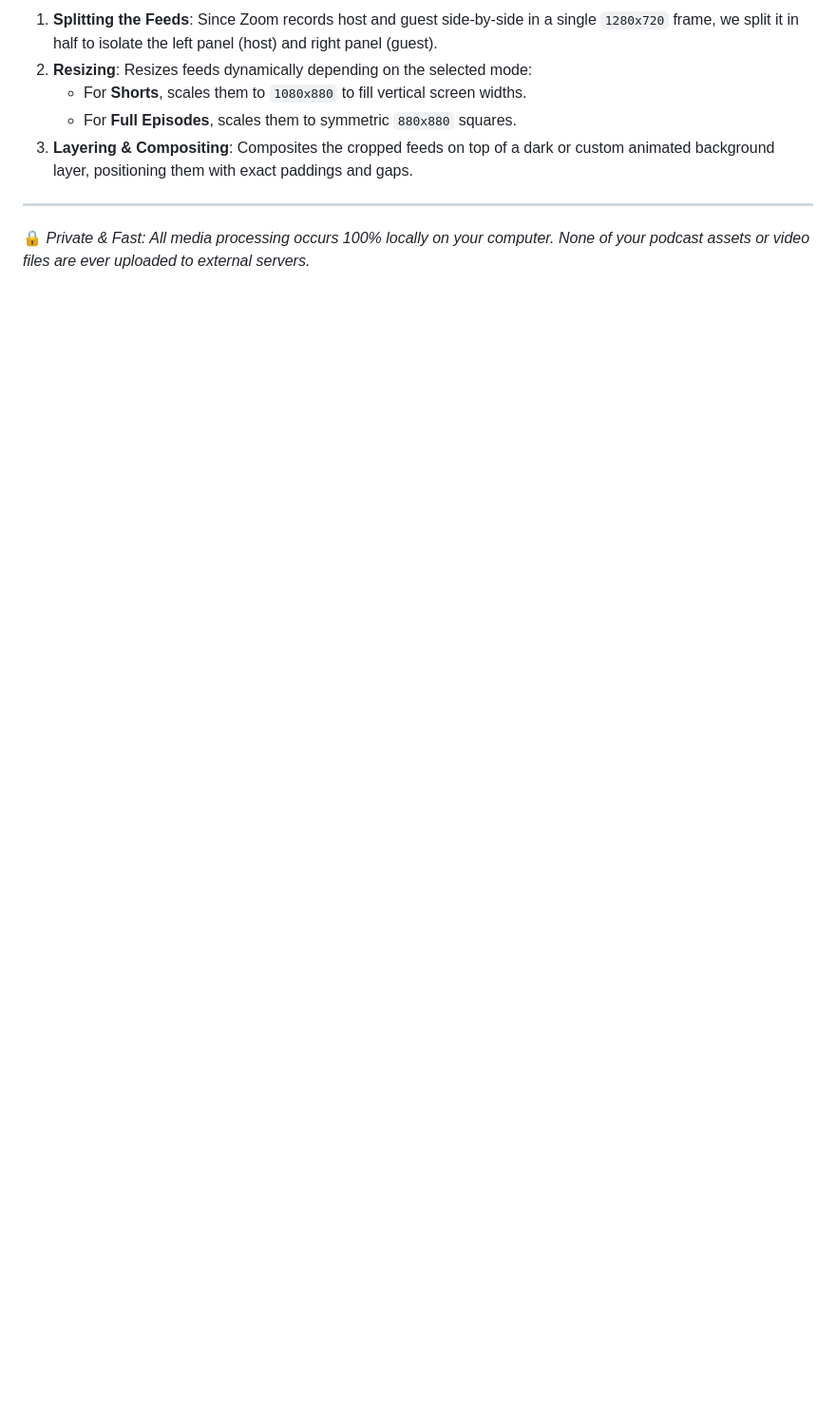
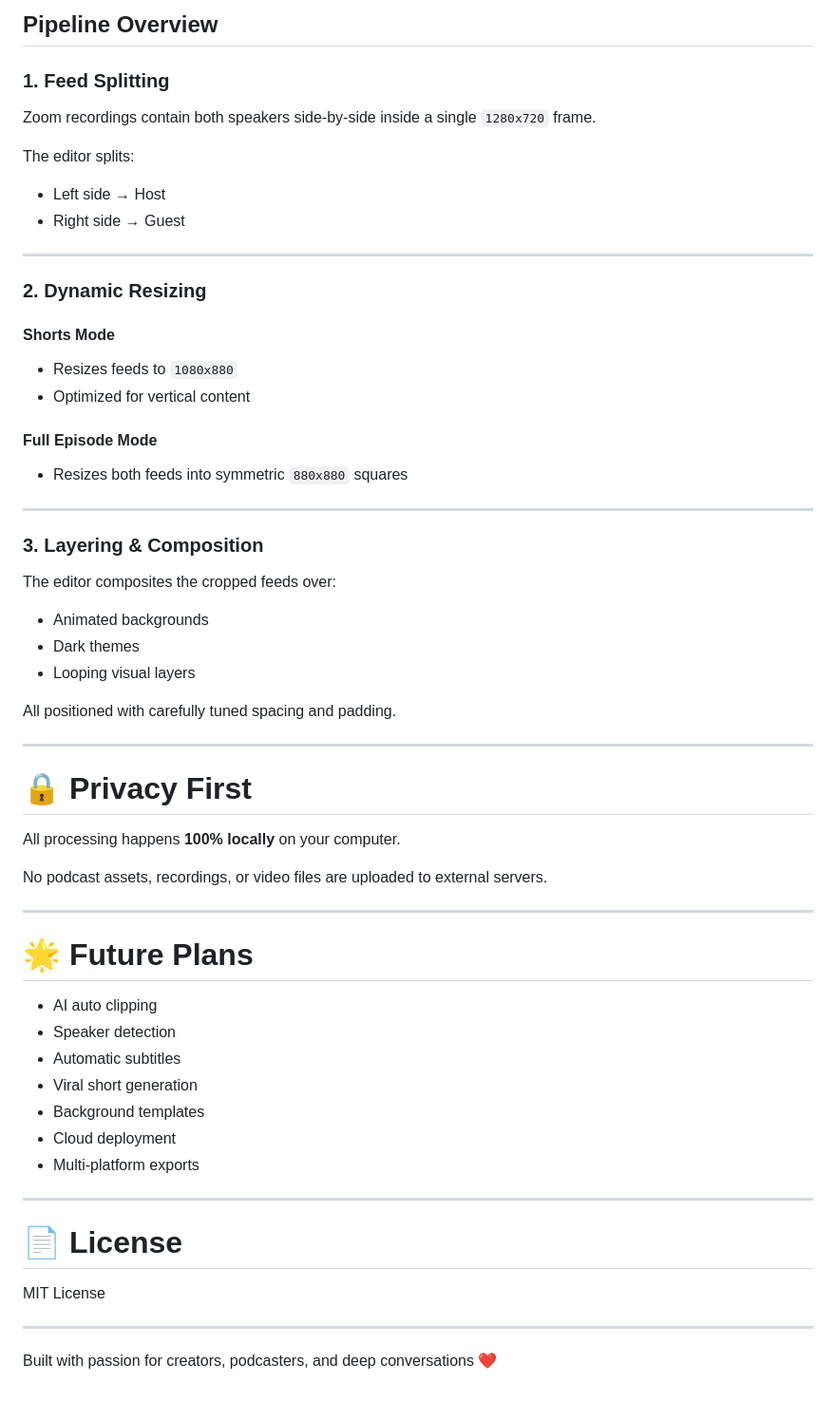
Before and after one commit to Ambrissh/podcast-editor, a Markdown page: README.md, the part around one of its changes. Shown at 95% size. GitHub-like rendering; blank space fills up the shorter version.

```diff
--- a/README.md
+++ b/README.md
@@ -124,10 +182,62 @@ The processing pipeline uses complex FFmpeg filters to restructure raw Zoom scre
 
-1. **Splitting the Feeds**: Since Zoom records host and guest side-by-side in a single `1280x720` frame, we split it in half to isolate the left panel (host) and right panel (guest).
-2. **Resizing**: Resizes feeds dynamically depending on the selected mode:
-   - For **Shorts**, scales them to `1080x880` to fill vertical screen widths.
-   - For **Full Episodes**, scales them to symmetric `880x880` squares.
-3. **Layering & Compositing**: Composites the cropped feeds on top of a dark or custom animated background layer, positioning them with exact paddings and gaps.
+## Pipeline Overview
+
+### 1. Feed Splitting
+
+Zoom recordings contain both speakers side-by-side inside a single `1280x720` frame.
+
+The editor splits:
+- Left side → Host
+- Right side → Guest
 
 ---
 
-🔒 *Private & Fast: All media processing occurs 100% locally on your computer. None of your podcast assets or video files are ever uploaded to external servers.*
+### 2. Dynamic Resizing
+
+#### Shorts Mode
+- Resizes feeds to `1080x880`
+- Optimized for vertical content
+
+#### Full Episode Mode
+- Resizes both feeds into symmetric `880x880` squares
+
+---
+
+### 3. Layering & Composition
+
+The editor composites the cropped feeds over:
+- Animated backgrounds
+- Dark themes
+- Looping visual layers
+
+All positioned with carefully tuned spacing and padding.
+
+---
+
+# 🔒 Privacy First
+
+All processing happens **100% locally** on your computer.
+
+No podcast assets, recordings, or video files are uploaded to external servers.
+
+---
+
+# 🌟 Future Plans
+
+- AI auto clipping
+- Speaker detection
+- Automatic subtitles
+- Viral short generation
+- Background templates
+- Cloud deployment
+- Multi-platform exports
+
+---
+
+# 📄 License
+
+MIT License
+
+---
+
+Built with passion for creators, podcasters, and deep conversations ❤️
```
Also changed, not shown: other parts of README.md (+105 -47 lines).
